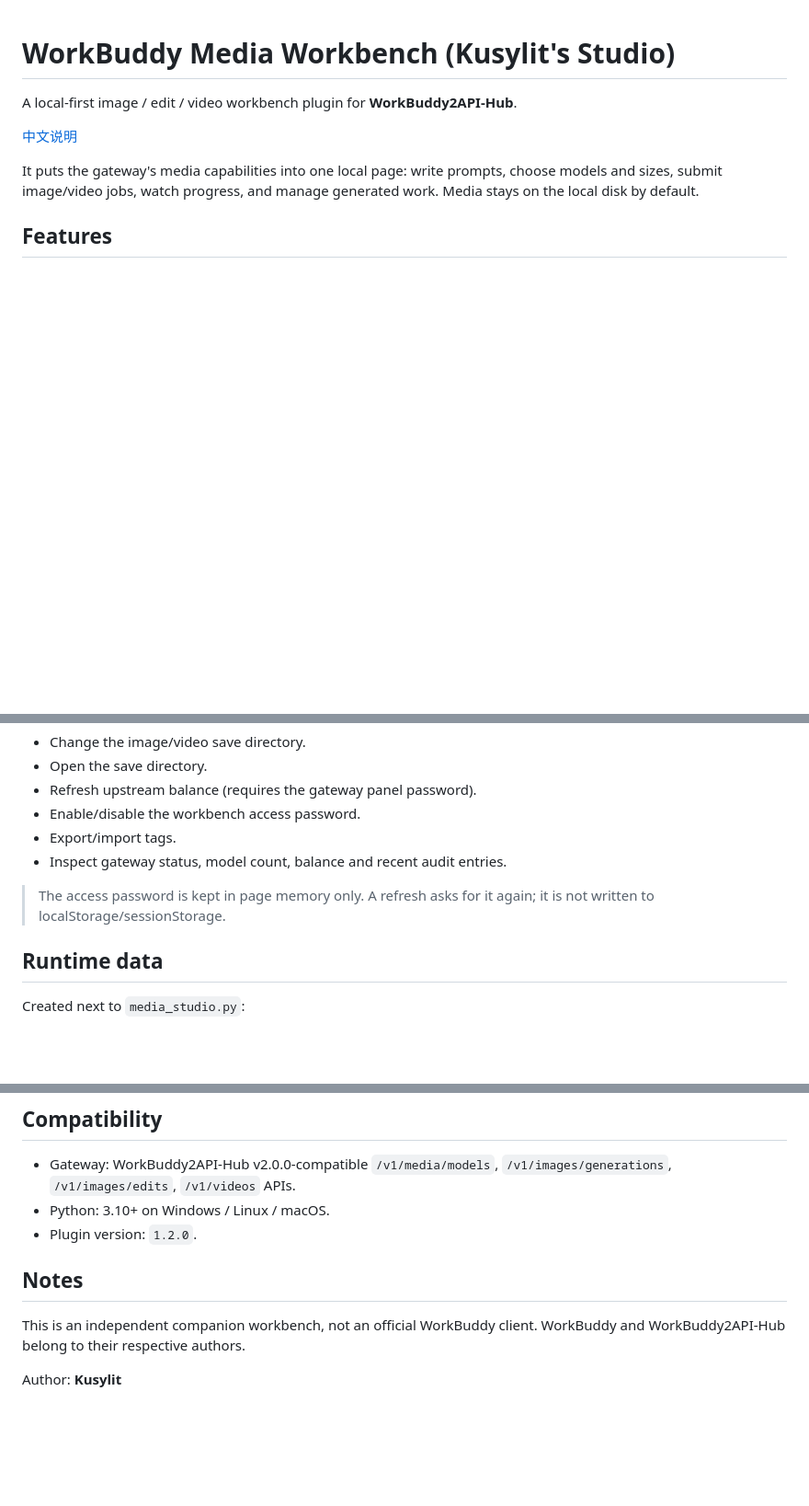
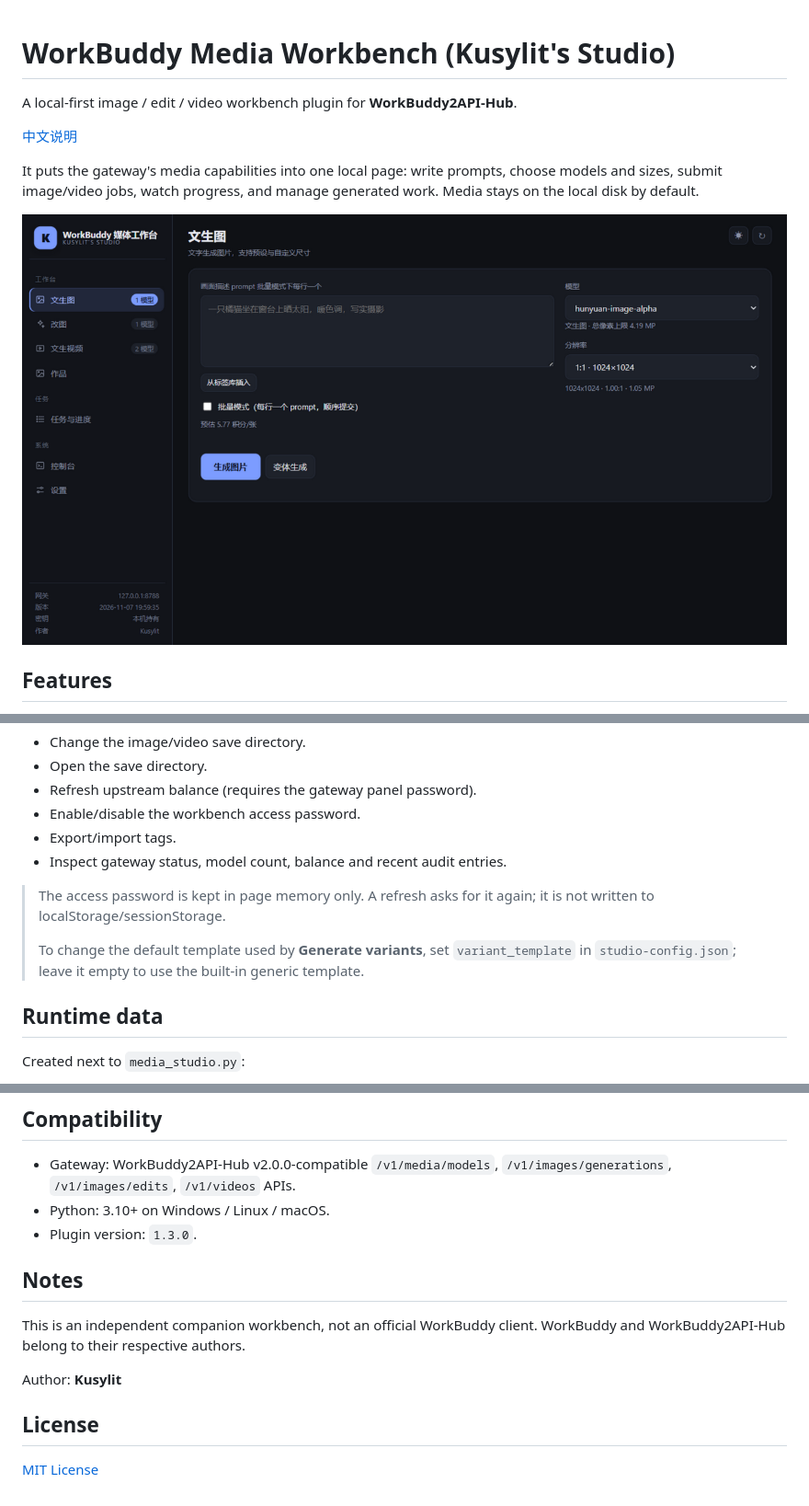
Before and after one commit to kusylit/workbuddy-media-workbench, a Markdown page: README.en.md, 3 parts joined by grey strips. Shown at 92% size. Rendered like a GitHub page; pictures changed too: docs/screenshots/workbench.png (added); blank space fills up the shorter version.

```diff
--- a/README.en.md
+++ b/README.en.md
@@ -5,6 +5,8 @@ A local-first image / edit / video workbench plugin for **WorkBuddy2API-Hub**.
 [中文说明](README.md)
 
 It puts the gateway's media capabilities into one local page: write prompts, choose models and sizes, submit image/video jobs, watch progress, and manage generated work. Media stays on the local disk by default.
+
+![WorkBuddy Media Workbench](docs/screenshots/workbench.png)
 
 ## Features
 
@@ -147,6 +149,8 @@ The **Settings** page allows you to:
 - Inspect gateway status, model count, balance and recent audit entries.
 
 > The access password is kept in page memory only. A refresh asks for it again; it is not written to localStorage/sessionStorage.
+>
+> To change the default template used by **Generate variants**, set `variant_template` in `studio-config.json`; leave it empty to use the built-in generic template.
 
 ## Runtime data
 
@@ -201,10 +205,14 @@ Expected. The password lives only in page memory and is not restored from browse
 
 - Gateway: WorkBuddy2API-Hub v2.0.0-compatible `/v1/media/models`, `/v1/images/generations`, `/v1/images/edits`, `/v1/videos` APIs.
 - Python: 3.10+ on Windows / Linux / macOS.
-- Plugin version: `1.2.0`.
+- Plugin version: `1.3.0`.
 
 ## Notes
 
 This is an independent companion workbench, not an official WorkBuddy client. WorkBuddy and WorkBuddy2API-Hub belong to their respective authors.
 
 Author: **Kusylit**
+
+## License
+
+[MIT License](LICENSE)
```
Also changed, not shown: README.md (+9 -1 lines), 6 other files.
